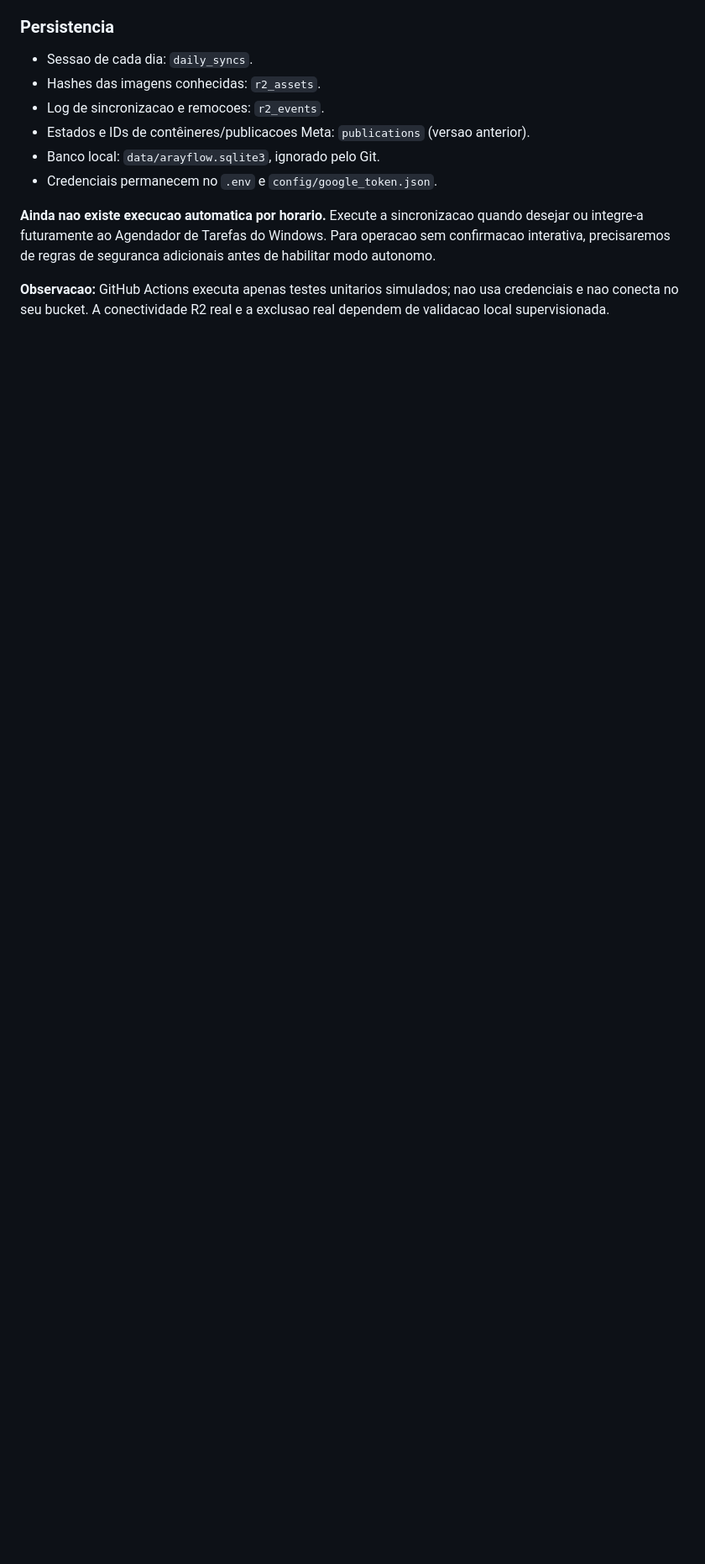
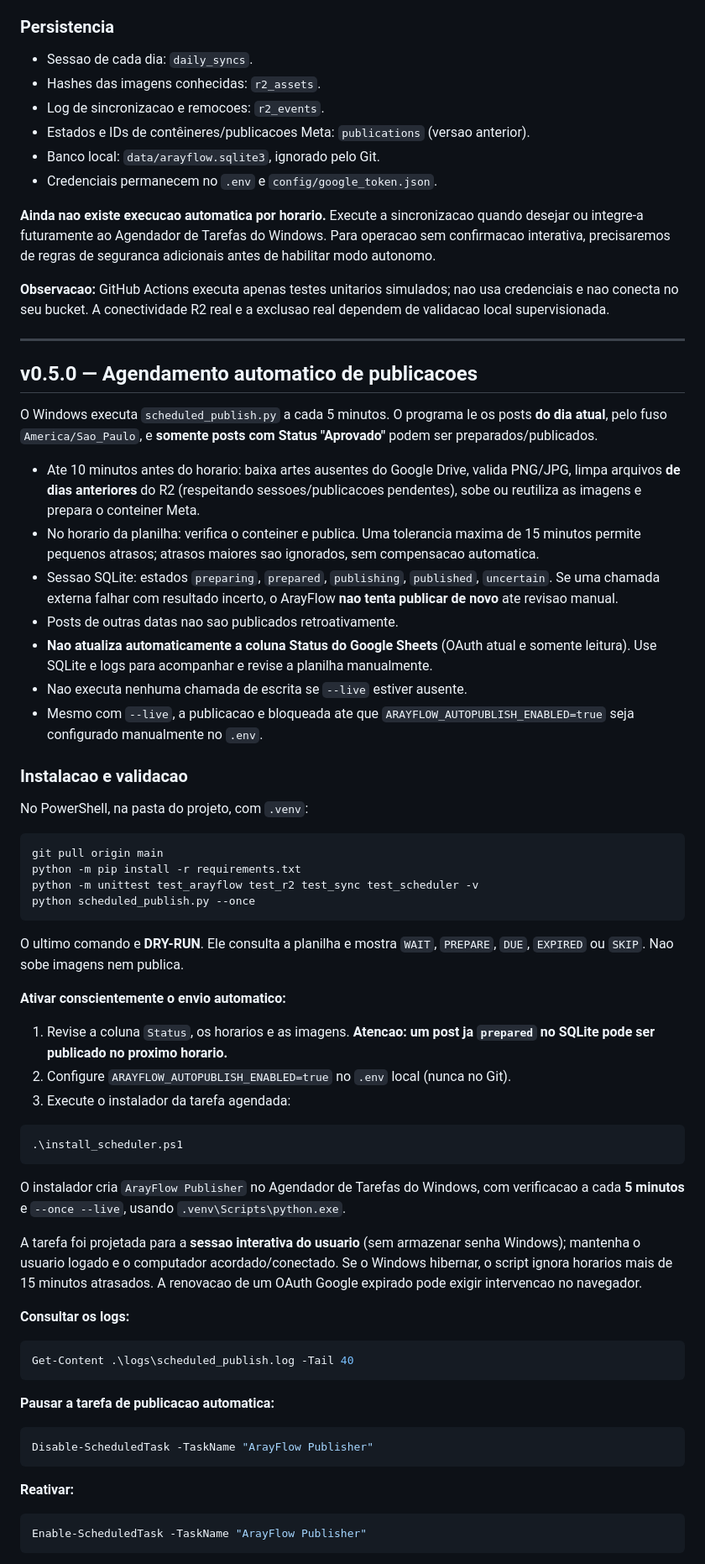
Before and after one commit to llongaray/ArayFlow, a Markdown page: README.md, the part around one of its changes. Shown at 84% size. Drawn GitHub-style; blank space fills up the shorter version.

Commit message:
docs: guia completo para agendar posts com seguranca no Windows

````diff
--- a/README.md
+++ b/README.md
@@ -263,3 +263,64 @@ de seguranca adicionais antes de habilitar modo autonomo.
 **Observacao:** GitHub Actions executa apenas testes unitarios simulados; nao
 usa credenciais e nao conecta no seu bucket. A conectividade R2 real e a
 exclusao real dependem de validacao local supervisionada.
+
+
+---
+
+## v0.5.0 — Agendamento automatico de publicacoes
+
+O Windows executa `scheduled_publish.py` a cada 5 minutos. O programa le os posts **do dia atual**, pelo fuso `America/Sao_Paulo`, e **somente posts com Status "Aprovado"** podem ser preparados/publicados.
+
+- Ate 10 minutos antes do horario: baixa artes ausentes do Google Drive, valida PNG/JPG, limpa arquivos **de dias anteriores** do R2 (respeitando sessoes/publicacoes pendentes), sobe ou reutiliza as imagens e prepara o conteiner Meta.
+- No horario da planilha: verifica o conteiner e publica. Uma tolerancia maxima de 15 minutos permite pequenos atrasos; atrasos maiores sao ignorados, sem compensacao automatica.
+- Sessao SQLite: estados `preparing`, `prepared`, `publishing`, `published`, `uncertain`. Se uma chamada externa falhar com resultado incerto, o ArayFlow **nao tenta publicar de novo** ate revisao manual.
+- Posts de outras datas nao sao publicados retroativamente.
+- **Nao atualiza automaticamente a coluna Status do Google Sheets** (OAuth atual e somente leitura). Use SQLite e logs para acompanhar e revise a planilha manualmente.
+- Nao executa nenhuma chamada de escrita se `--live` estiver ausente.
+- Mesmo com `--live`, a publicacao e bloqueada ate que `ARAYFLOW_AUTOPUBLISH_ENABLED=true` seja configurado manualmente no `.env`.
+
+### Instalacao e validacao
+
+No PowerShell, na pasta do projeto, com `.venv`:
+
+```powershell
+git pull origin main
+python -m pip install -r requirements.txt
+python -m unittest test_arayflow test_r2 test_sync test_scheduler -v
+python scheduled_publish.py --once
+```
+
+O ultimo comando e **DRY-RUN**. Ele consulta a planilha e mostra `WAIT`, `PREPARE`, `DUE`, `EXPIRED` ou `SKIP`. Nao sobe imagens nem publica.
+
+**Ativar conscientemente o envio automatico:**
+
+1. Revise a coluna `Status`, os horarios e as imagens. **Atencao: um post ja `prepared` no SQLite pode ser publicado no proximo horario.**
+2. Configure `ARAYFLOW_AUTOPUBLISH_ENABLED=true` no `.env` local (nunca no Git).
+3. Execute o instalador da tarefa agendada:
+
+```powershell
+.\install_scheduler.ps1
+```
+
+O instalador cria `ArayFlow Publisher` no Agendador de Tarefas do Windows, com verificacao a cada **5 minutos** e `--once --live`, usando `.venv\Scripts\python.exe`.
+
+A tarefa foi projetada para a **sessao interativa do usuario** (sem armazenar senha Windows); mantenha o usuario logado e o computador acordado/conectado. Se o Windows hibernar, o script ignora horarios mais de 15 minutos atrasados. A renovacao de um OAuth Google expirado pode exigir intervencao no navegador.
+
+**Consultar os logs:**
+
+```powershell
+Get-Content .\logs\scheduled_publish.log -Tail 40
+```
+
+**Pausar a tarefa de publicacao automatica:**
+
+```powershell
+Disable-ScheduledTask -TaskName "ArayFlow Publisher"
+```
+
+**Reativar:**
+
+```powershell
+Enable-ScheduledTask -TaskName "ArayFlow Publisher"
+```
+
````
Also changed, not shown: other parts of README.md (+16 -0 lines).
